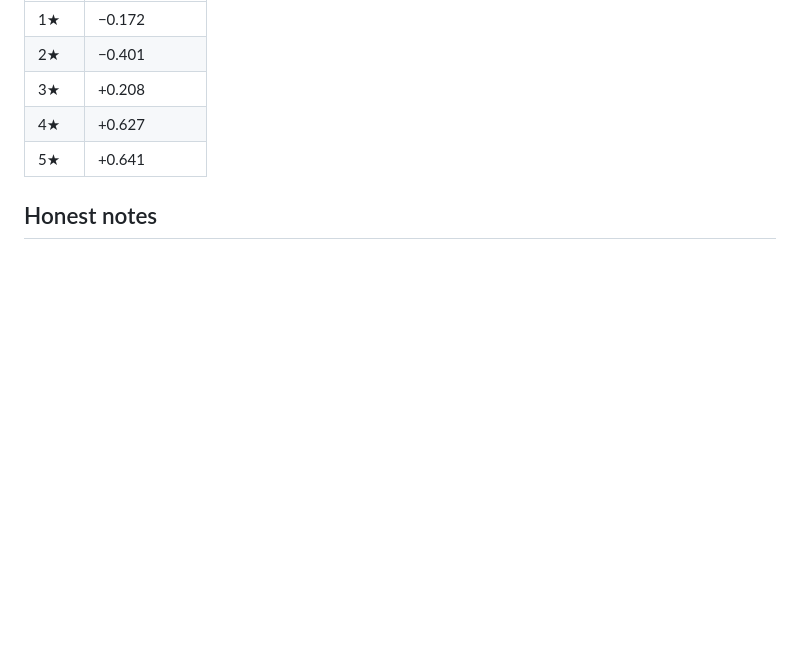
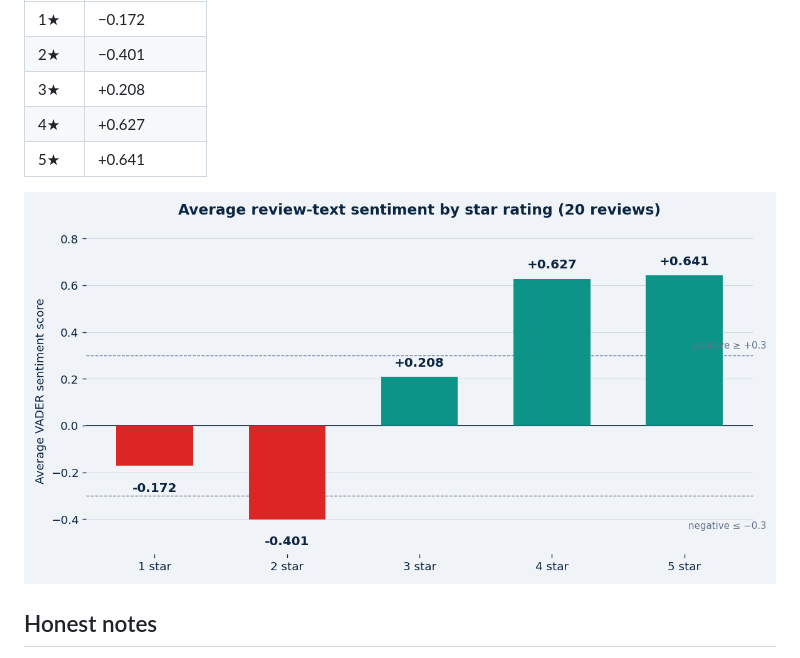
Before and after one commit to nomi-sudo/restaurant-review-sentiment, a Markdown page: README.md, the part around the change. Rendered like a GitHub page; pictures changed too: sentiment_by_rating.png (added); blank space fills up the shorter version.

Commit message:
Add average sentiment by rating chart

```diff
--- a/README.md
+++ b/README.md
@@ -32,6 +32,8 @@ All 5 flagged reviews:
 | 4★ | +0.627 |
 | 5★ | +0.641 |
 
+![Average sentiment by star rating](sentiment_by_rating.png)
+
 ## Honest notes
 - Sentiment rises with stars overall, but **2★ (−0.401) sits below 1★ (−0.172)** — with only 20 reviews, one strongly-worded review moves the average. On the full dataset this should smooth out.
 - Not every flag is a fake rating. *"I was blown away by the quality…"* (5★) scored 0.000 because VADER doesn't recognise that idiom as positive — some mismatches are the sentiment tool's limits, not the reviewer's.
```
